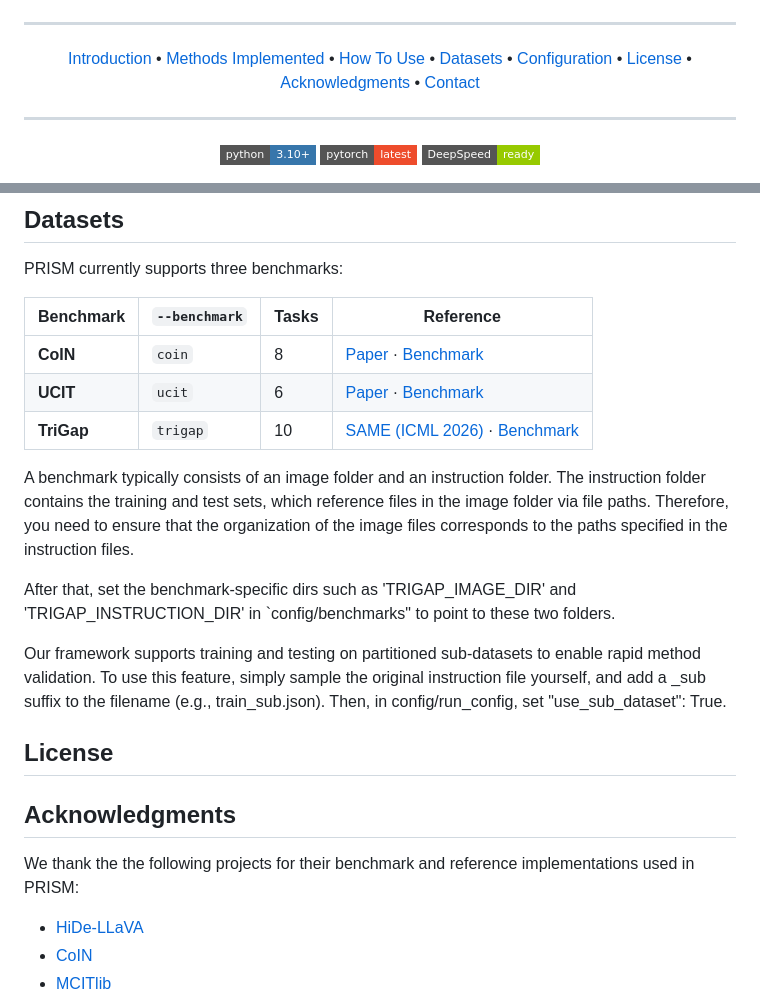
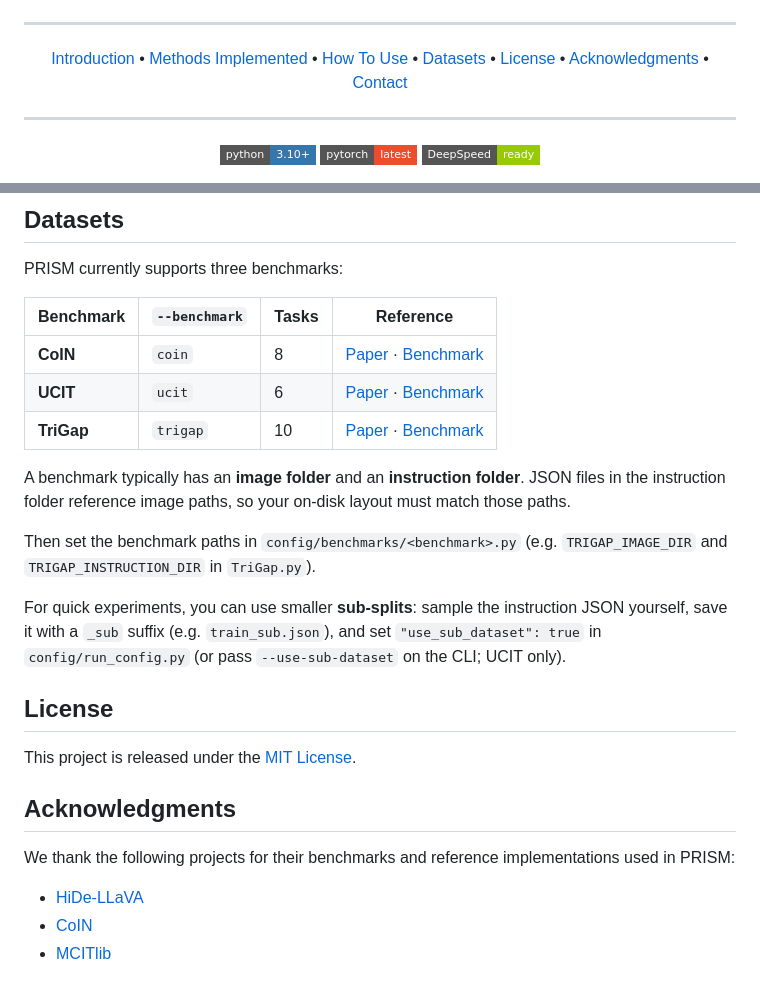
Before and after one commit to Zhen-Hao-Xie/Prism, a Markdown page: README.md, 2 parts joined by grey strips. GitHub-like rendering; badges without logos.

Commit message:
update license info

```diff
--- a/README.md
+++ b/README.md
@@ -11,7 +11,6 @@
   <a href="#methods-implemented">Methods Implemented</a> •
   <a href="#how-to-use">How To Use</a> •
   <a href="#datasets">Datasets</a> •
-  <a href="#configuration">Configuration</a> •
   <a href="#license">License</a> •
   <a href="#acknowledgments">Acknowledgments</a> •
   <a href="#contact">Contact</a>
@@ -103,20 +102,21 @@ PRISM currently supports three benchmarks:
 |-----------|---------------|-------|-----------|
 | **CoIN** | `coin` | 8 | [Paper](https://arxiv.org/abs/2403.08350) · [Benchmark](https://github.com/zackschen/CoIN/tree/CoIN) |
 | **UCIT** | `ucit` | 6 | [Paper](https://arxiv.org/abs/2503.12941) · [Benchmark](https://github.com/Ghy0501/HiDe-LLaVA) |
-| **TriGap** | `trigap` | 10 | [SAME (ICML 2026)](https://arxiv.org/abs/2602.01990) · [Benchmark](https://huggingface.co/datasets/JuntaoTang/TriGap) |
+| **TriGap** | `trigap` | 10 | [Paper](https://arxiv.org/abs/2602.01990) · [Benchmark](https://huggingface.co/datasets/JuntaoTang/TriGap) |
 
-A benchmark typically consists of an image folder and an instruction folder. The instruction folder contains the training and test sets, which reference files in the image folder via file paths. Therefore, you need to ensure that the organization of the image files corresponds to the paths specified in the instruction files.
+A benchmark typically has an **image folder** and an **instruction folder**. JSON files in the instruction folder reference image paths, so your on-disk layout must match those paths.
 
-After that, set the benchmark-specific dirs such as 'TRIGAP_IMAGE_DIR' and 'TRIGAP_INSTRUCTION_DIR' in `config/benchmarks" to point to these two folders.
+Then set the benchmark paths in `config/benchmarks/<benchmark>.py` (e.g. `TRIGAP_IMAGE_DIR` and `TRIGAP_INSTRUCTION_DIR` in `TriGap.py`).
 
-Our framework supports training and testing on partitioned sub-datasets to enable rapid method validation. To use this feature, simply sample the original instruction file yourself, and add a _sub suffix to the filename (e.g., train_sub.json). Then, in config/run_config, set "use_sub_dataset": True.
+For quick experiments, you can use smaller **sub-splits**: sample the instruction JSON yourself, save it with a `_sub` suffix (e.g. `train_sub.json`), and set `"use_sub_dataset": true` in `config/run_config.py` (or pass `--use-sub-dataset` on the CLI; UCIT only).
 
 ## License
 
+This project is released under the [MIT License](LICENSE).
 
 ## Acknowledgments
 
-We thank the the following projects for their benchmark and reference implementations used in PRISM:
+We thank the following projects for their benchmarks and reference implementations used in PRISM:
 
 - [HiDe-LLaVA](https://github.com/Ghy0501/HiDe-LLaVA)
 - [CoIN](https://github.com/zackschen/CoIN/tree/CoIN)
```
